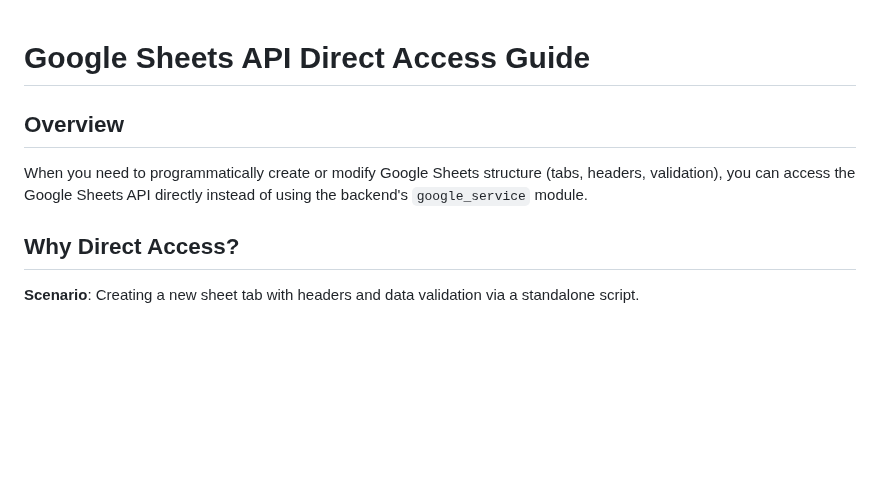
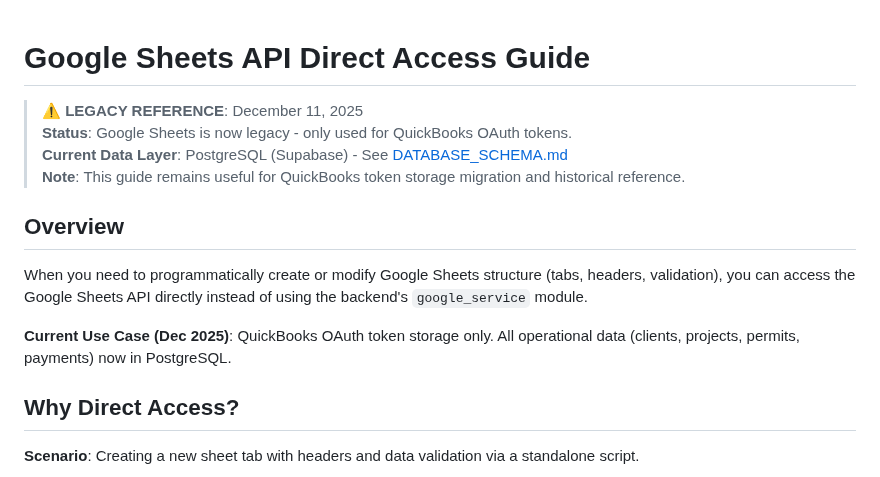
Before and after one commit to GarayInvestments/HouseRenoAI, a Markdown page: docs/technical/GOOGLE_SHEETS_API_ACCESS.md, the part around the change. Rendered like a GitHub page; blank space fills up the shorter version.

Commit message:
Docs: Add legacy notice to GOOGLE_SHEETS_API_ACCESS.md
Added deprecation header noting:
- Google Sheets now legacy (QB tokens only)
- PostgreSQL is current data layer
- Document remains useful for QB token migration reference
- All operational data now in database

```diff
--- a/docs/technical/GOOGLE_SHEETS_API_ACCESS.md
+++ b/docs/technical/GOOGLE_SHEETS_API_ACCESS.md
@@ -1,7 +1,14 @@
 # Google Sheets API Direct Access Guide
+
+> **⚠️ LEGACY REFERENCE**: December 11, 2025
+> **Status**: Google Sheets is now legacy - only used for QuickBooks OAuth tokens.
+> **Current Data Layer**: PostgreSQL (Supabase) - See [DATABASE_SCHEMA.md](DATABASE_SCHEMA.md)
+> **Note**: This guide remains useful for QuickBooks token storage migration and historical reference.
 
 ## Overview
 When you need to programmatically create or modify Google Sheets structure (tabs, headers, validation), you can access the Google Sheets API directly instead of using the backend's `google_service` module.
+
+**Current Use Case (Dec 2025)**: QuickBooks OAuth token storage only. All operational data (clients, projects, permits, payments) now in PostgreSQL.
 
 ## Why Direct Access?
 
```
